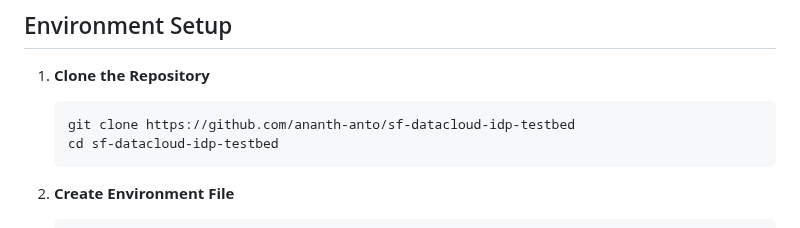
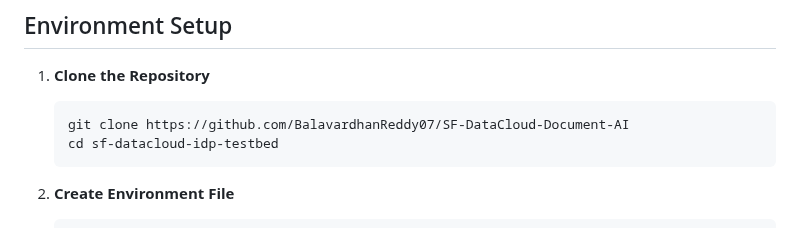
Before and after one commit to BalavardhanReddy07/SF-DataCloud-Document-AI, a Markdown page: Document Extractor/sf-datacloud-idp-testbed/README.md, the part around the change. Rendered like a GitHub page.

````diff
--- a/Document Extractor/sf-datacloud-idp-testbed/README.md
+++ b/Document Extractor/sf-datacloud-idp-testbed/README.md
@@ -38,7 +38,7 @@ sf-datacloud-idp-testbed/
 
 1. **Clone the Repository**
     ```bash
-    git clone https://github.com/ananth-anto/sf-datacloud-idp-testbed
+    git clone https://github.com/BalavardhanReddy07/SF-DataCloud-Document-AI
     cd sf-datacloud-idp-testbed
     ```
 
````
